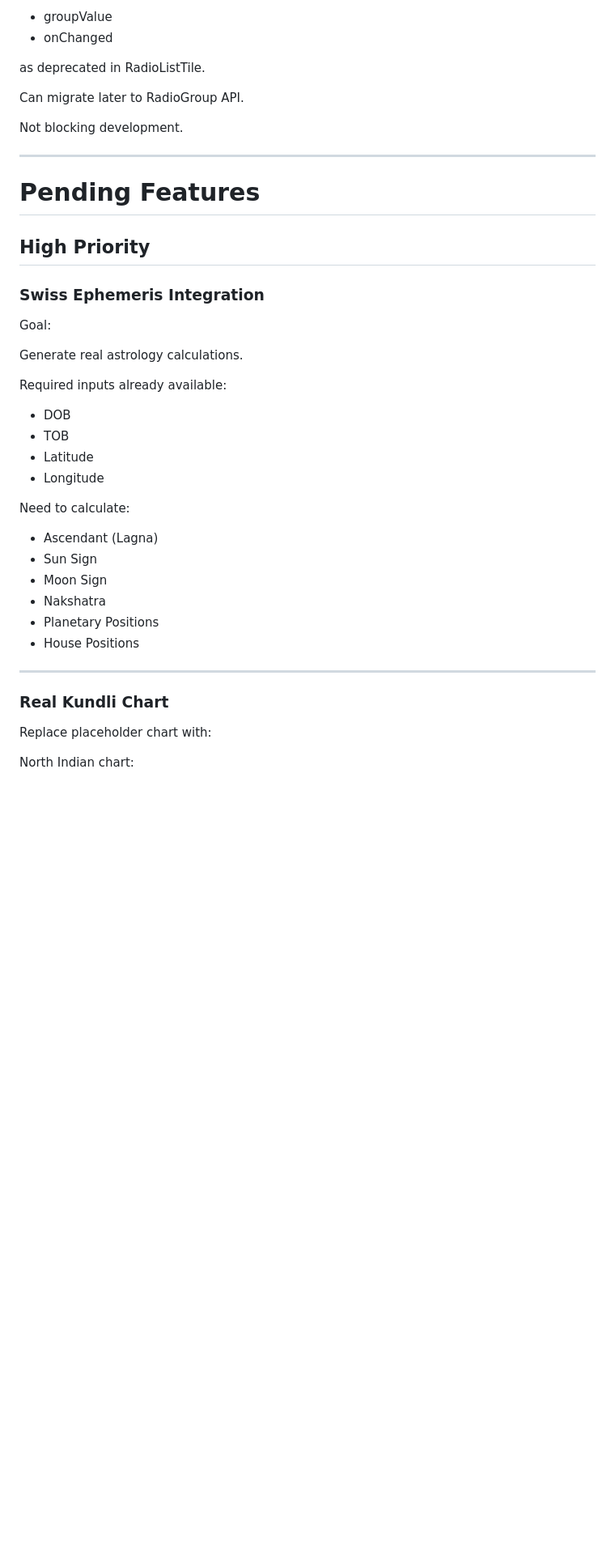
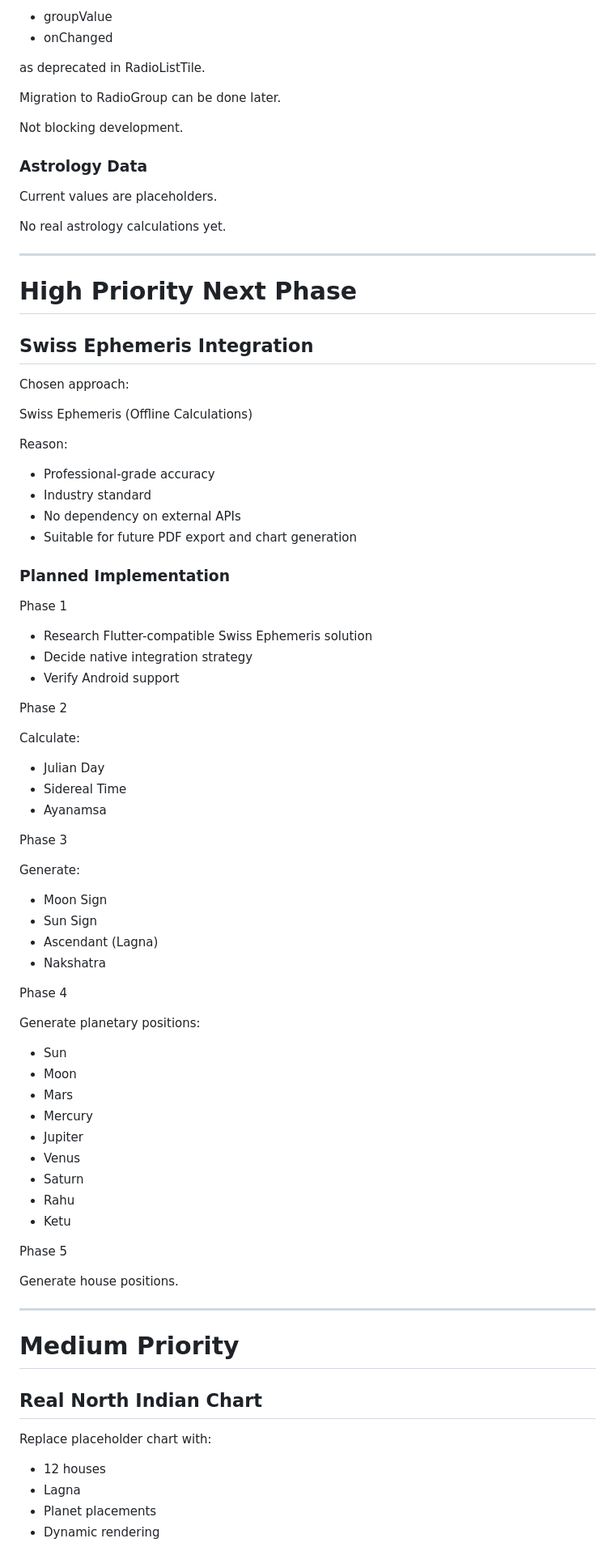
Before and after one commit to ankitgadge15/kundli_app, a Markdown page: PROJECT_STATUS.md, the part around one of its changes. Shown at 81% size. Rendered like a GitHub page; blank space fills up the shorter version.

```diff
--- a/PROJECT_STATUS.md
+++ b/PROJECT_STATUS.md
@@ -148,43 +204,86 @@ Flutter 3.44 marks:
 
 as deprecated in RadioListTile.
 
-Can migrate later to RadioGroup API.
+Migration to RadioGroup can be done later.
 
 Not blocking development.
 
----
+### Astrology Data
 
-# Pending Features
+Current values are placeholders.
 
-## High Priority
-
-### Swiss Ephemeris Integration
-
-Goal:
-
-Generate real astrology calculations.
-
-Required inputs already available:
-
-* DOB
-* TOB
-* Latitude
-* Longitude
-
-Need to calculate:
-
-* Ascendant (Lagna)
-* Sun Sign
-* Moon Sign
-* Nakshatra
-* Planetary Positions
-* House Positions
+No real astrology calculations yet.
 
 ---
 
-### Real Kundli Chart
+# High Priority Next Phase
+
+## Swiss Ephemeris Integration
+
+Chosen approach:
+
+Swiss Ephemeris (Offline Calculations)
+
+Reason:
+
+* Professional-grade accuracy
+* Industry standard
+* No dependency on external APIs
+* Suitable for future PDF export and chart generation
+
+### Planned Implementation
+
+Phase 1
+
+* Research Flutter-compatible Swiss Ephemeris solution
+* Decide native integration strategy
+* Verify Android support
+
+Phase 2
+
+Calculate:
+
+* Julian Day
+* Sidereal Time
+* Ayanamsa
+
+Phase 3
+
+Generate:
+
+* Moon Sign
+* Sun Sign
+* Ascendant (Lagna)
+* Nakshatra
+
+Phase 4
+
+Generate planetary positions:
+
+* Sun
+* Moon
+* Mars
+* Mercury
+* Jupiter
+* Venus
+* Saturn
+* Rahu
+* Ketu
+
+Phase 5
+
+Generate house positions.
+
+---
+
+# Medium Priority
+
+## Real North Indian Chart
 
 Replace placeholder chart with:
 
-North Indian chart:
+* 12 houses
+* Lagna
+* Planet placements
+* Dynamic rendering
 
```
Also changed, not shown: other parts of PROJECT_STATUS.md (+136 -66 lines).
